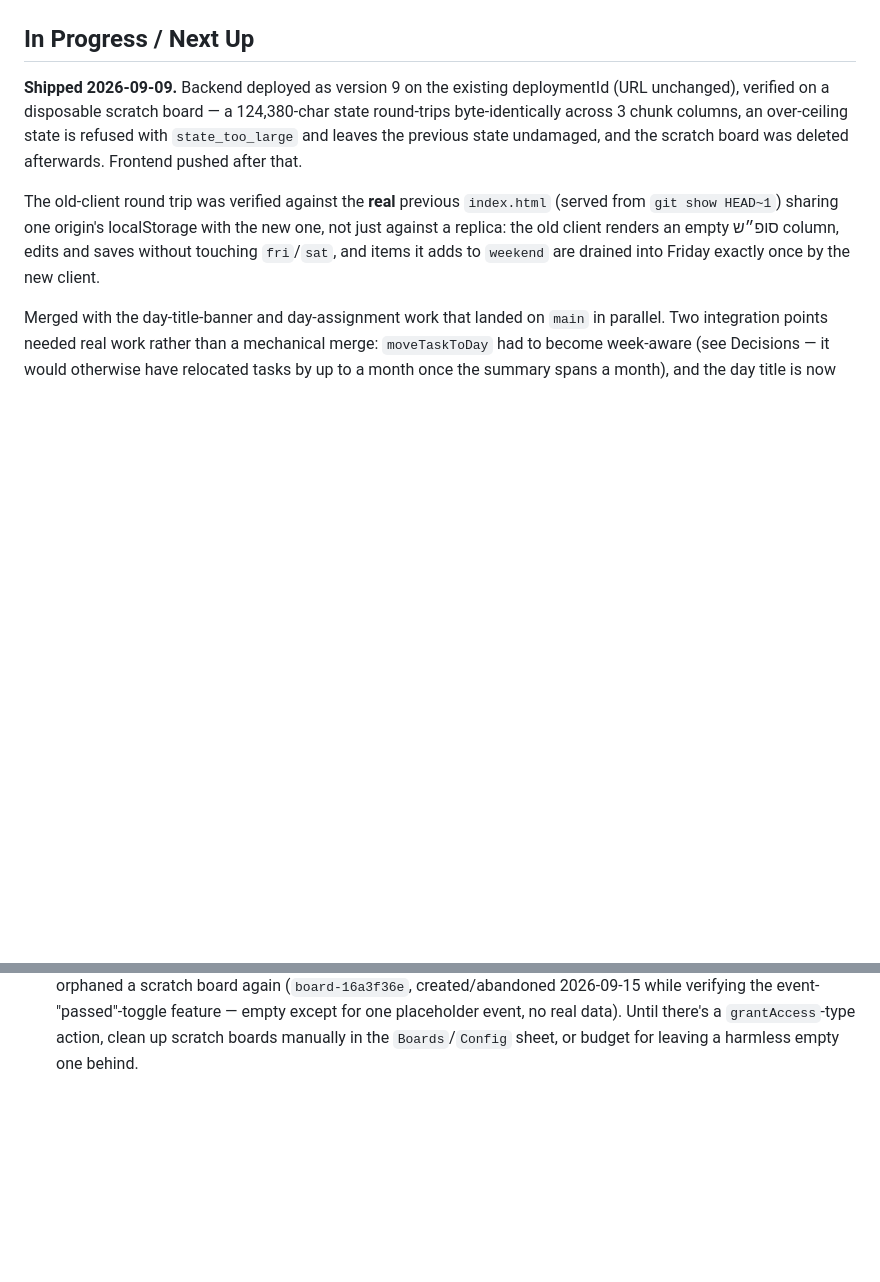
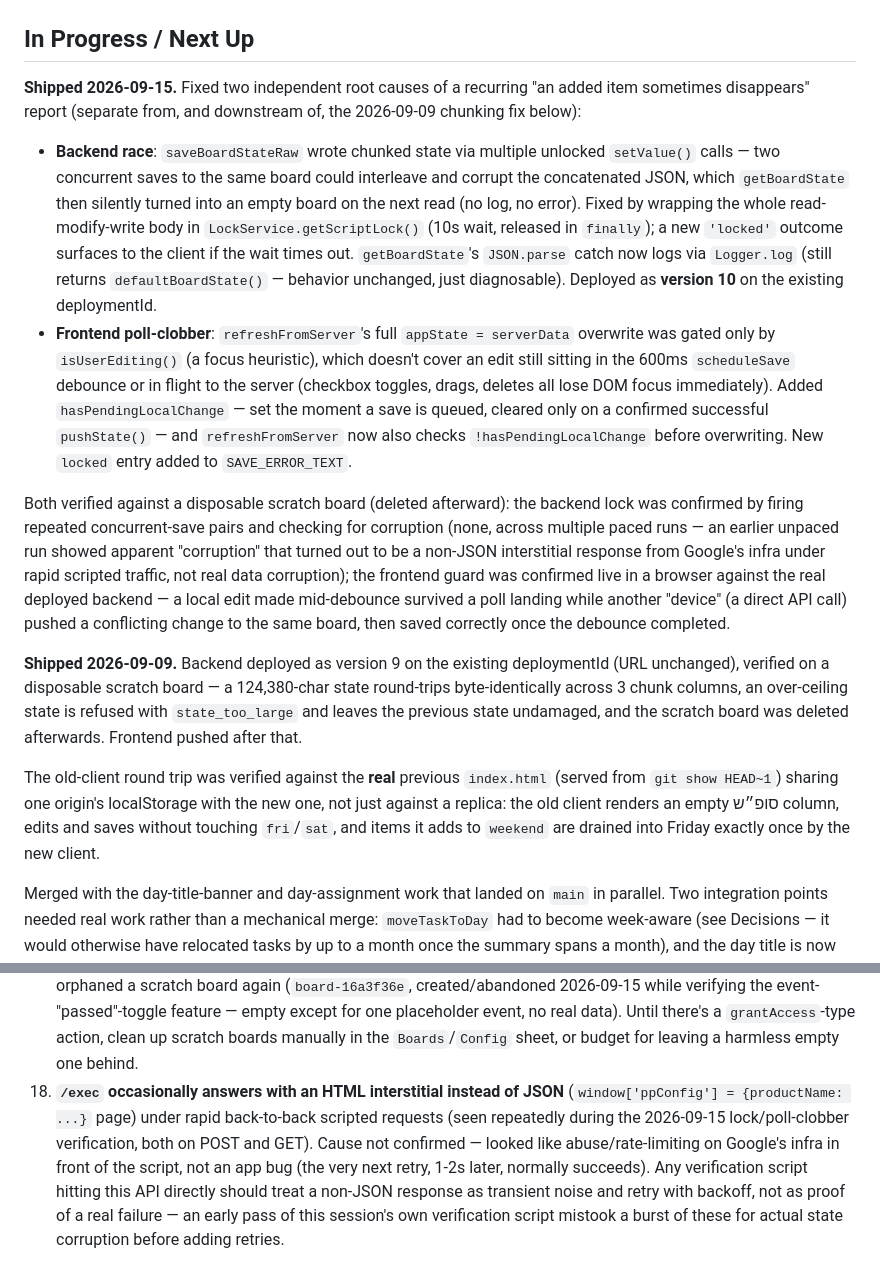
Before and after one commit to UGDA98/shared-weekly-planner, a Markdown page: NOTES.md, 2 parts joined by grey strips. Drawn GitHub-style; blank space fills up the shorter version.

Commit message:
Document the LockService + poll-clobber fix in NOTES.md
Records what shipped (backend v10, frontend hasPendingLocalChange guard),
how it was verified against a scratch board, and a new watch-out about
transient non-JSON interstitial responses seen from the API under rapid
scripted traffic during verification.

Co-Authored-By: Claude Sonnet 5 <noreply@anthropic.com>

```diff
--- a/NOTES.md
+++ b/NOTES.md
@@ -134,6 +134,13 @@ The backend chunking + the frontend's save-failure handling **must be live befor
 
 ## In Progress / Next Up
 
+**Shipped 2026-09-15.** Fixed two independent root causes of a recurring "an added item sometimes disappears" report (separate from, and downstream of, the 2026-09-09 chunking fix below):
+
+- **Backend race**: `saveBoardStateRaw` wrote chunked state via multiple unlocked `setValue()` calls — two concurrent saves to the same board could interleave and corrupt the concatenated JSON, which `getBoardState` then silently turned into an empty board on the next read (no log, no error). Fixed by wrapping the whole read-modify-write body in `LockService.getScriptLock()` (10s wait, released in `finally`); a new `'locked'` outcome surfaces to the client if the wait times out. `getBoardState`'s `JSON.parse` catch now logs via `Logger.log` (still returns `defaultBoardState()` — behavior unchanged, just diagnosable). Deployed as **version 10** on the existing deploymentId.
+- **Frontend poll-clobber**: `refreshFromServer`'s full `appState = serverData` overwrite was gated only by `isUserEditing()` (a focus heuristic), which doesn't cover an edit still sitting in the 600ms `scheduleSave` debounce or in flight to the server (checkbox toggles, drags, deletes all lose DOM focus immediately). Added `hasPendingLocalChange` — set the moment a save is queued, cleared only on a confirmed successful `pushState()` — and `refreshFromServer` now also checks `!hasPendingLocalChange` before overwriting. New `locked` entry added to `SAVE_ERROR_TEXT`.
+
+Both verified against a disposable scratch board (deleted afterward): the backend lock was confirmed by firing repeated concurrent-save pairs and checking for corruption (none, across multiple paced runs — an earlier unpaced run showed apparent "corruption" that turned out to be a non-JSON interstitial response from Google's infra under rapid scripted traffic, not real data corruption); the frontend guard was confirmed live in a browser against the real deployed backend — a local edit made mid-debounce survived a poll landing while another "device" (a direct API call) pushed a conflicting change to the same board, then saved correctly once the debounce completed.
+
 **Shipped 2026-09-09.** Backend deployed as version 9 on the existing deploymentId (URL unchanged), verified on a disposable scratch board — a 124,380-char state round-trips byte-identically across 3 chunk columns, an over-ceiling state is refused with `state_too_large` and leaves the previous state undamaged, and the scratch board was deleted afterwards. Frontend pushed after that.
 
 The old-client round trip was verified against the **real** previous `index.html` (served from `git show HEAD~1`) sharing one origin's localStorage with the new one, not just against a replica: the old client renders an empty סופ״ש column, edits and saves without touching `fri`/`sat`, and items it adds to `weekend` are drained into Friday exactly once by the new client.
@@ -165,3 +172,4 @@ None outstanding.
 16. **`clasp`/API gotcha — a POST to `/exec` answers 302 to an echo URL.** Following that redirect automatically (`fetch(..., {redirect:'follow'})`, `curl -L`) downgrades the request to a GET on `/exec`, which hits the **legacy no-action read path** and returns a misleading answer such as `no_access` — while the POST itself has already been applied. This cost a real orphaned scratch board during deploy verification: `createBoard` reported failure but had actually created the board. Always follow the redirect **manually** (`redirect:'manual'`, then fetch the `location`) in any script that talks to this API, and re-list boards afterwards to confirm what really happened.
 16. A full `/impeccable critique`/`audit` + motion-review pass ran this session (scoped to the board/day view, task pool, picker, drawer, and the drag/height-equalization motion) — see git log on `main` for the three resulting commits (delete/contrast/visibility fixes, touch-target/checkbox/contrast fixes, then the motion-transition pass). All findings from that pass are resolved; a fresh pass would need to re-scope to whatever's changed since.
 17. **`createBoard` grants no `Config` row to the creator** — `resolveRole` returns `null`/no-access until someone with an existing editor row (or a manual Sheets edit) adds one, so a board created via a raw API call for scratch testing cannot be `deleteBoard`'d back out through the API (`forbidden`) even by the email that created it. This orphaned a scratch board again (`board-16a3f36e`, created/abandoned 2026-09-15 while verifying the event-"passed"-toggle feature — empty except for one placeholder event, no real data). Until there's a `grantAccess`-type action, clean up scratch boards manually in the `Boards`/`Config` sheet, or budget for leaving a harmless empty one behind.
+18. **`/exec` occasionally answers with an HTML interstitial instead of JSON** (`window['ppConfig'] = {productName: ...}` page) under rapid back-to-back scripted requests (seen repeatedly during the 2026-09-15 lock/poll-clobber verification, both on POST and GET). Cause not confirmed — looked like abuse/rate-limiting on Google's infra in front of the script, not an app bug (the very next retry, 1-2s later, normally succeeds). Any verification script hitting this API directly should treat a non-JSON response as transient noise and retry with backoff, not as proof of a real failure — an early pass of this session's own verification script mistook a burst of these for actual state corruption before adding retries.
```
